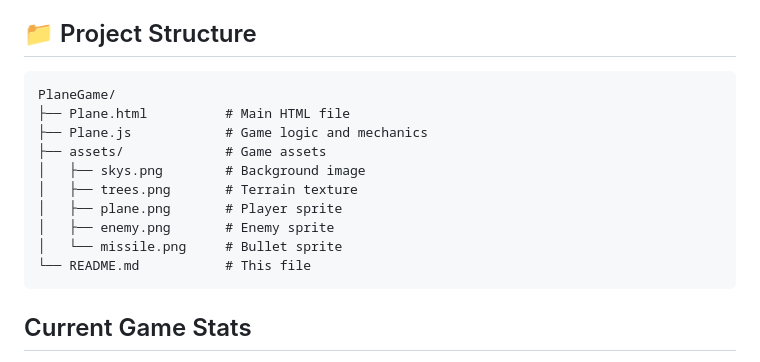
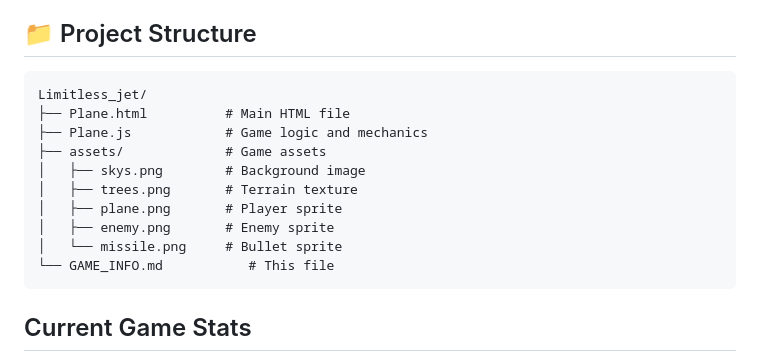
Before and after one commit to yugrajjoshi/limitless_jet, a Markdown page: GAME_INFO.md, the part around the change. Drawn GitHub-style.

Commit message:
Update project structure in GAME_INFO.md

````diff
--- a/GAME_INFO.md
+++ b/GAME_INFO.md
@@ -39,7 +39,7 @@ A side-scrolling plane shooter game built with Phaser 3. Dodge enemies, shoot mi
 ## 📁 Project Structure
 
 ```
-PlaneGame/
+Limitless_jet/
 ├── Plane.html          # Main HTML file
 ├── Plane.js            # Game logic and mechanics
 ├── assets/             # Game assets
@@ -48,7 +48,7 @@ PlaneGame/
 │   ├── plane.png       # Player sprite
 │   ├── enemy.png       # Enemy sprite
 │   └── missile.png     # Bullet sprite
-└── README.md           # This file
+└── GAME_INFO.md           # This file
 ```
 
 ##  Current Game Stats
````
